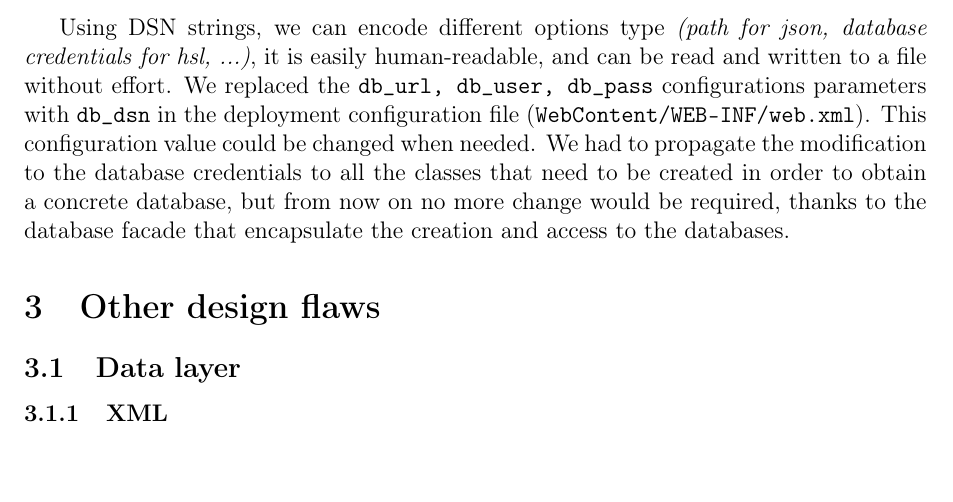
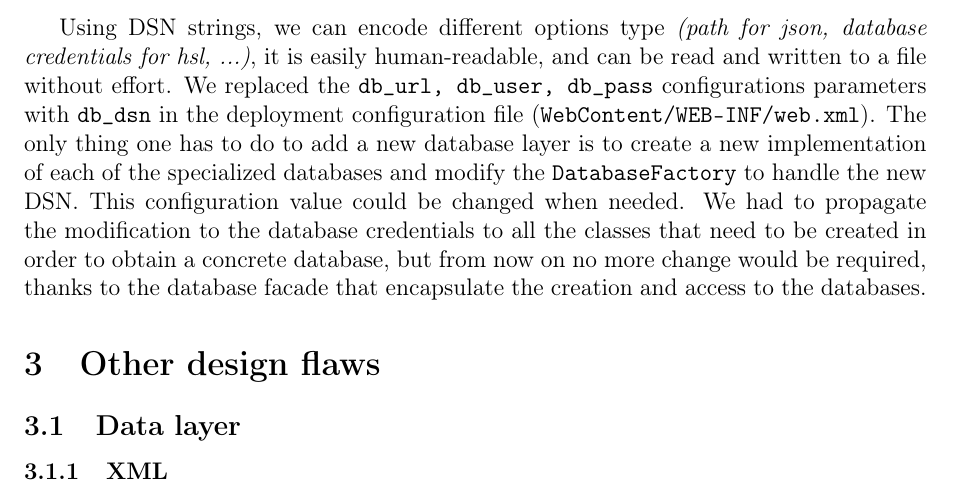
Before and after one commit to titouanc/softarch, a LaTeX problem sheet (assignment2/Report/main.tex, which reads assignment2/Report/report.tex): part of page 4 of 5, cut so that both start at the same text. Compiled offline with pdfLaTeX.

Commit message:
[enh] CACA

```diff
--- a/assignment2/Report/report.tex
+++ b/assignment2/Report/report.tex
@@ -30,7 +30,7 @@ loooks like an URL, and for now supports the following schemes:
   \item \texttt{json:///path/to/json/directory}
 \end{itemize}
 
-Using DSN strings, we can encode different options type \textit{(path for json, database credentials for hsl, ...)}, it is easily human-readable, and can be read and written to a file without effort. We replaced the \texttt{db\_url, db\_user, db\_pass} configurations parameters with \texttt{db\_dsn} in the deployment configuration file (\texttt{WebContent/WEB-INF/web.xml}). This configuration value could be changed when needed. We had to propagate the modification to the database credentials to all the classes that need to be created in order to obtain a concrete database, but from now on no more change would be required, thanks to the database facade that encapsulate the creation and access to the databases.
+Using DSN strings, we can encode different options type \textit{(path for json, database credentials for hsl, ...)}, it is easily human-readable, and can be read and written to a file without effort. We replaced the \texttt{db\_url, db\_user, db\_pass} configurations parameters with \texttt{db\_dsn} in the deployment configuration file (\texttt{WebContent/WEB-INF/web.xml}). The only thing one has to do to add a new database layer is to create a new implementation of each of the specialized databases and modify the \texttt{DatabaseFactory} to handle the new DSN. This configuration value could be changed when needed. We had to propagate the modification to the database credentials to all the classes that need to be created in order to obtain a concrete database, but from now on no more change would be required, thanks to the database facade that encapsulate the creation and access to the databases.
 
 
 \section{Other design flaws}
```
